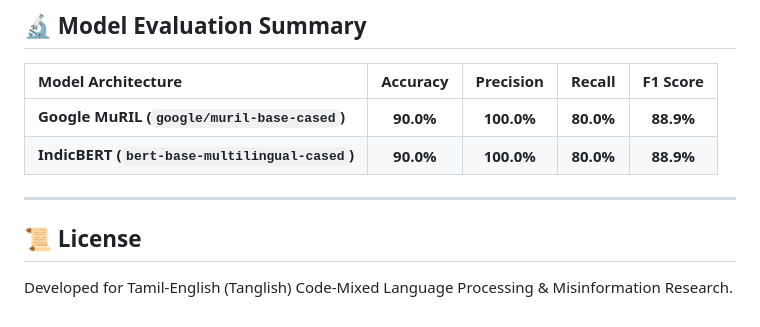
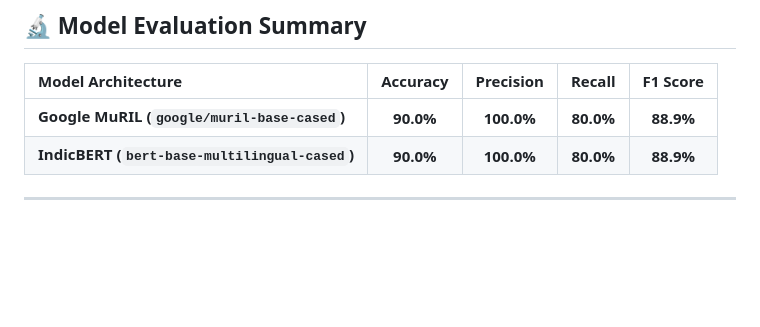
Before and after one commit to Satya23BDS0326/codemix, a Markdown page: README.md, the part around the change. GitHub-like rendering; blank space fills up the shorter version.

```diff
--- a/README.md
+++ b/README.md
@@ -141,6 +141,3 @@ Downloads artifact files (`fake_news_model.zip` or `Tamil_English_Fake_Real_Data
 | **IndicBERT (`bert-base-multilingual-cased`)** | **90.0%** | **100.0%** | **80.0%** | **88.9%** |
 
 ---
-
-## 📜 License
-Developed for Tamil-English (Tanglish) Code-Mixed Language Processing & Misinformation Research.
```
